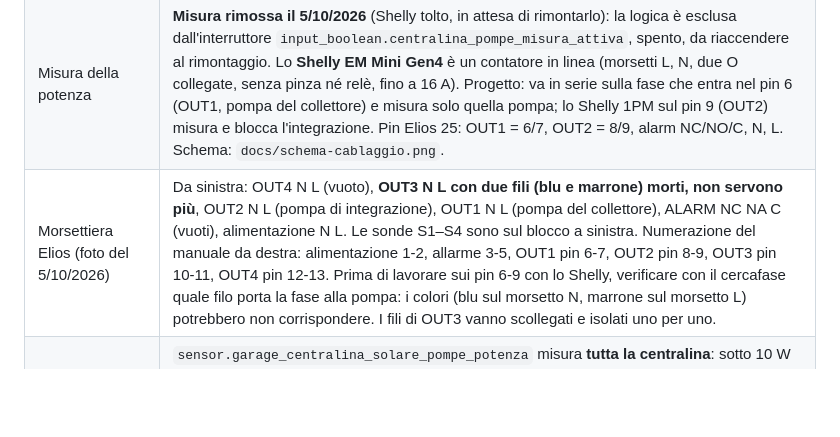
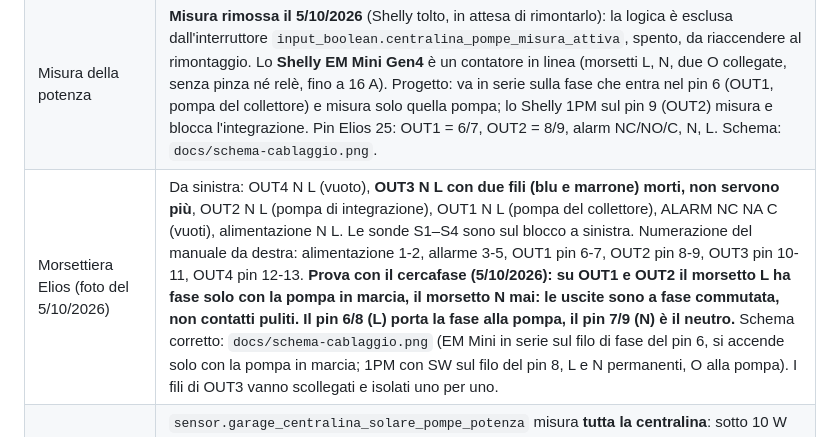
Before and after one commit to hubcasale/impianto-riscaldamento-dashboard, a Markdown page: docs/MEMORIA.md, the part around the change. GitHub-like rendering; blank space fills up the shorter version.

```diff
--- a/docs/MEMORIA.md
+++ b/docs/MEMORIA.md
@@ -113,7 +113,7 @@ flowchart TD
 | Stato e puffer della Polygon | `sensor.casale_stato`, `sensor.casale_temperatura_boiler` (= puffer da 50 L), `sensor.casale_temperatura_acqua` |
 | Accensione / spegnimento | `climate.casale_acqua` (heat / off) |
 | Misura della potenza | **Misura rimossa il 5/10/2026** (Shelly tolto, in attesa di rimontarlo): la logica è esclusa dall'interruttore `input_boolean.centralina_pompe_misura_attiva`, spento, da riaccendere al rimontaggio. Lo **Shelly EM Mini Gen4** è un contatore in linea (morsetti L, N, due O collegate, senza pinza né relè, fino a 16 A). Progetto: va in serie sulla fase che entra nel pin 6 (OUT1, pompa del collettore) e misura solo quella pompa; lo Shelly 1PM sul pin 9 (OUT2) misura e blocca l'integrazione. Pin Elios 25: OUT1 = 6/7, OUT2 = 8/9, alarm NC/NO/C, N, L. Schema: `docs/schema-cablaggio.png`. |
-| Morsettiera Elios (foto del 5/10/2026) | Da sinistra: OUT4 N L (vuoto), **OUT3 N L con due fili (blu e marrone) morti, non servono più**, OUT2 N L (pompa di integrazione), OUT1 N L (pompa del collettore), ALARM NC NA C (vuoti), alimentazione N L. Le sonde S1–S4 sono sul blocco a sinistra. Numerazione del manuale da destra: alimentazione 1-2, allarme 3-5, OUT1 pin 6-7, OUT2 pin 8-9, OUT3 pin 10-11, OUT4 pin 12-13. Prima di lavorare sui pin 6-9 con lo Shelly, verificare con il cercafase quale filo porta la fase alla pompa: i colori (blu sul morsetto N, marrone sul morsetto L) potrebbero non corrispondere. I fili di OUT3 vanno scollegati e isolati uno per uno. |
+| Morsettiera Elios (foto del 5/10/2026) | Da sinistra: OUT4 N L (vuoto), **OUT3 N L con due fili (blu e marrone) morti, non servono più**, OUT2 N L (pompa di integrazione), OUT1 N L (pompa del collettore), ALARM NC NA C (vuoti), alimentazione N L. Le sonde S1–S4 sono sul blocco a sinistra. Numerazione del manuale da destra: alimentazione 1-2, allarme 3-5, OUT1 pin 6-7, OUT2 pin 8-9, OUT3 pin 10-11, OUT4 pin 12-13. **Prova con il cercafase (5/10/2026): su OUT1 e OUT2 il morsetto L ha fase solo con la pompa in marcia, il morsetto N mai: le uscite sono a fase commutata, non contatti puliti. Il pin 6/8 (L) porta la fase alla pompa, il pin 7/9 (N) è il neutro.** Schema corretto: `docs/schema-cablaggio.png` (EM Mini in serie sul filo di fase del pin 6, si accende solo con la pompa in marcia; 1PM con SW sul filo del pin 8, L e N permanenti, O alla pompa). I fili di OUT3 vanno scollegati e isolati uno per uno. |
 | Pompe della centralina solare | `sensor.garage_centralina_solare_pompe_potenza` misura **tutta la centralina**: sotto 10 W pompe ferme, fino a 26 W solo collettore, 26-55 W solo integrazione (30-40 W attesi, da verificare), da 55 W entrambe. Stato in `sensor.caldaia_centralina_solare_pompe_stato`, `binary_sensor.caldaia_pompa_integrazione_attiva` e `..._collettore_attiva`; sulla scheda il tratteggio bianco scorre dentro la serpentina (integrazione in alto, collettore in basso) e sotto compare «pompa integrazione» o «pompa collettore»; i tubi dal puffer sono fissi |
 | Pellet | `binary_sensor.casale_riserva_legna` (riserva), `binary_sensor.casale_pellet_empty` (vuoto), `binary_sensor.casale_pellet_hopper_open` (serbatoio aperto): sulla scheda la tramoggia della stufa cambia colore (verde ok, arancione riserva, rosso vuoto, blu aperto) e c'è la riga «Pellet» |
 | Programmi (N = 1..4) | `time.casale_crono_pN_accensione`, `..._spegnimento`, `number.casale_crono_pN_setpoint_boiler`, `..._setpoint_acqua`, `switch.casale_crono_pN_<giorno>`, `switch.casale_cronotermostato_settimanale` |
```
Also changed, not shown: shelly/README.md (+1 -1 lines), docs/schema-cablaggio.png, 3 other files.
